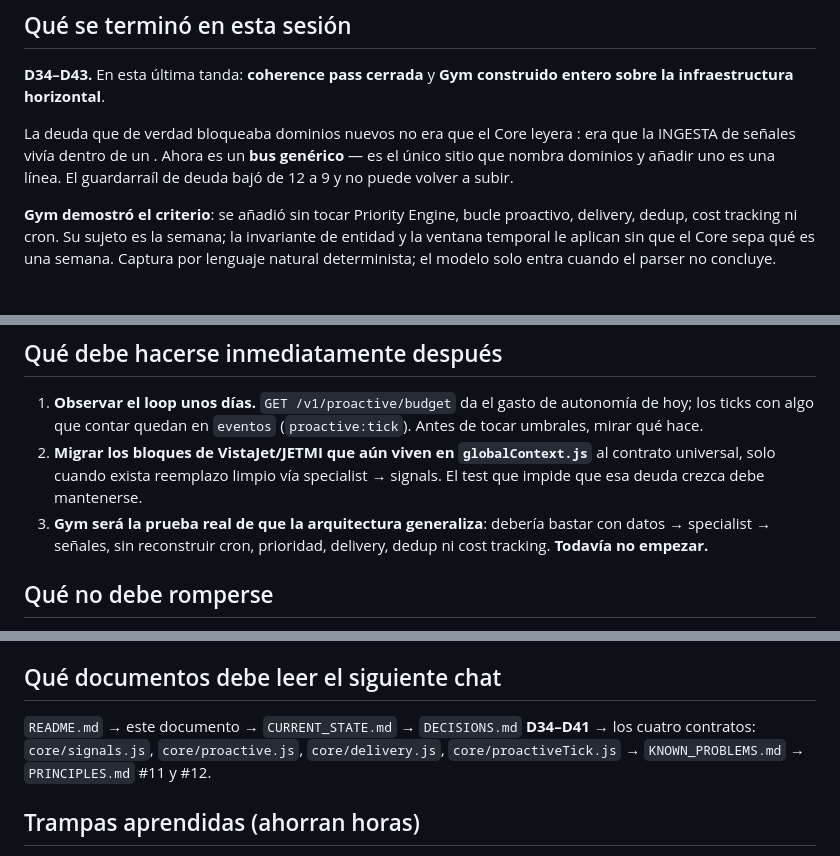
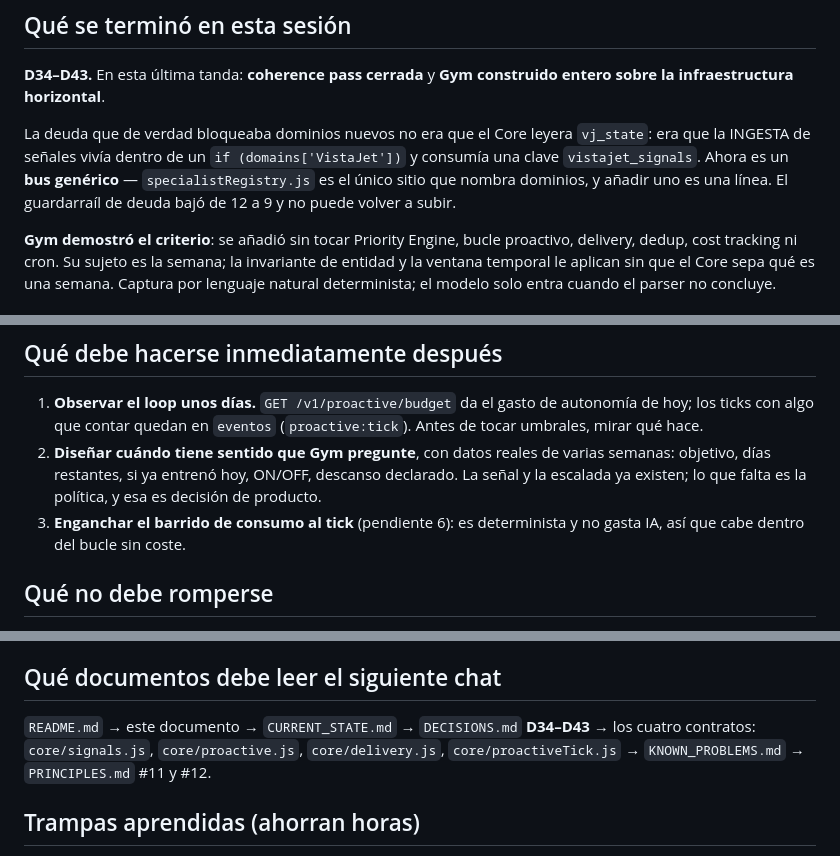
Before and after one commit to Elena2797/ElenaOS, a Markdown page: docs/NEXT_SESSION.md, 3 parts joined by grey strips. GitHub-like rendering.

Commit message:
docs: corregir handoff (referencias comidas por el shell) y proximos pasos reales
Co-Authored-By: Claude Opus 5 <noreply@anthropic.com>

```diff
--- a/docs/NEXT_SESSION.md
+++ b/docs/NEXT_SESSION.md
@@ -5,7 +5,7 @@
 ## Qué se terminó en esta sesión
 **D34–D43.** En esta última tanda: **coherence pass cerrada** y **Gym construido entero sobre la infraestructura horizontal**.
 
-La deuda que de verdad bloqueaba dominios nuevos no era que el Core leyera : era que la INGESTA de señales vivía dentro de un . Ahora es un **bus genérico** —  es el único sitio que nombra dominios y añadir uno es una línea. El guardarraíl de deuda bajó de 12 a 9 y no puede volver a subir.
+La deuda que de verdad bloqueaba dominios nuevos no era que el Core leyera `vj_state`: era que la INGESTA de señales vivía dentro de un `if (domains['VistaJet'])` y consumía una clave `vistajet_signals`. Ahora es un **bus genérico** — `specialistRegistry.js` es el único sitio que nombra dominios, y añadir uno es una línea. El guardarraíl de deuda bajó de 12 a 9 y no puede volver a subir.
 
 **Gym demostró el criterio**: se añadió sin tocar Priority Engine, bucle proactivo, delivery, dedup, cost tracking ni cron. Su sujeto es la semana; la invariante de entidad y la ventana temporal le aplican sin que el Core sepa qué es una semana. Captura por lenguaje natural determinista; el modelo solo entra cuando el parser no concluye.
 
@@ -21,8 +21,8 @@ La deuda que de verdad bloqueaba dominios nuevos no era que el Core leyera : era
 
 ## Qué debe hacerse inmediatamente después
 1. **Observar el loop unos días.** `GET /v1/proactive/budget` da el gasto de autonomía de hoy; los ticks con algo que contar quedan en `eventos` (`proactive:tick`). Antes de tocar umbrales, mirar qué hace.
-2. **Migrar los bloques de VistaJet/JETMI que aún viven en `globalContext.js`** al contrato universal, solo cuando exista reemplazo limpio vía specialist → signals. El test que impide que esa deuda crezca debe mantenerse.
-3. **Gym será la prueba real de que la arquitectura generaliza**: debería bastar con datos → specialist → señales, sin reconstruir cron, prioridad, delivery, dedup ni cost tracking. **Todavía no empezar.**
+2. **Diseñar cuándo tiene sentido que Gym pregunte**, con datos reales de varias semanas: objetivo, días restantes, si ya entrenó hoy, ON/OFF, descanso declarado. La señal y la escalada ya existen; lo que falta es la política, y esa es decisión de producto.
+3. **Enganchar el barrido de consumo al tick** (pendiente 6): es determinista y no gasta IA, así que cabe dentro del bucle sin coste.
 
 ## Qué no debe romperse
 - **OBSERVAR ≠ USAR IA.** La evaluación proactiva corre dentro de `runWithoutAI()`: cualquier llamada al modelo ahí **lanza**. `llm_invoked:false` es un hecho medido. Si algún día un tick necesita IA, eso es una decisión de producto, no un detalle de implementación.
@@ -40,7 +40,7 @@ La deuda que de verdad bloqueaba dominios nuevos no era que el Core leyera : era
 - Un solo poller de Telegram. Secretos solo como variables de entorno. No reactivar `lifeos-agent`.
 
 ## Qué documentos debe leer el siguiente chat
-`README.md` → este documento → `CURRENT_STATE.md` → `DECISIONS.md` **D34–D41** → los cuatro contratos: `core/signals.js`, `core/proactive.js`, `core/delivery.js`, `core/proactiveTick.js` → `KNOWN_PROBLEMS.md` → `PRINCIPLES.md` #11 y #12.
+`README.md` → este documento → `CURRENT_STATE.md` → `DECISIONS.md` **D34–D43** → los cuatro contratos: `core/signals.js`, `core/proactive.js`, `core/delivery.js`, `core/proactiveTick.js` → `KNOWN_PROBLEMS.md` → `PRINCIPLES.md` #11 y #12.
 
 ## Trampas aprendidas (ahorran horas)
 - **Arrancar no es funcionar.** Un símbolo no importado dentro del cuerpo de un handler no lo detecta ni `node --check` ni el arranque: solo falla al invocarlo. Lo cazó producción.
```
